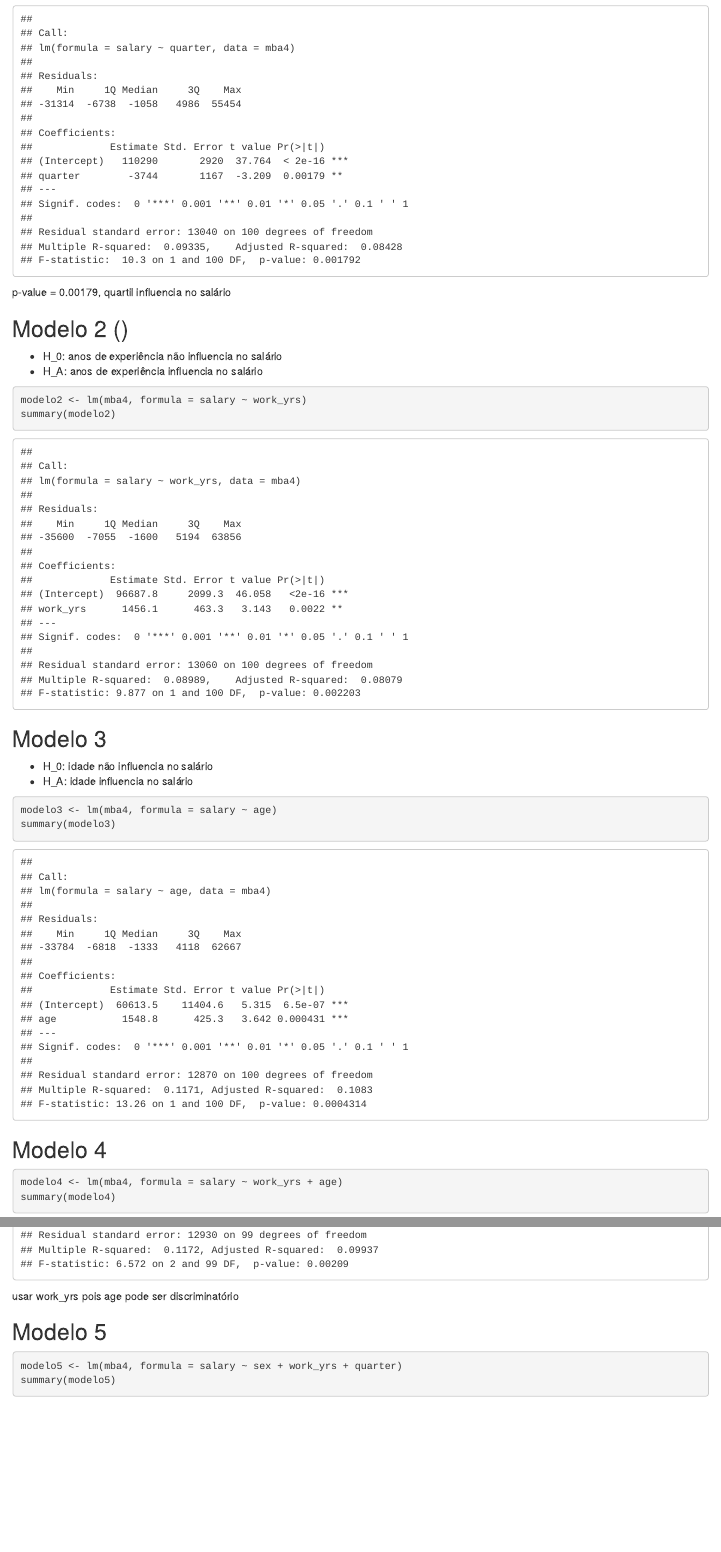
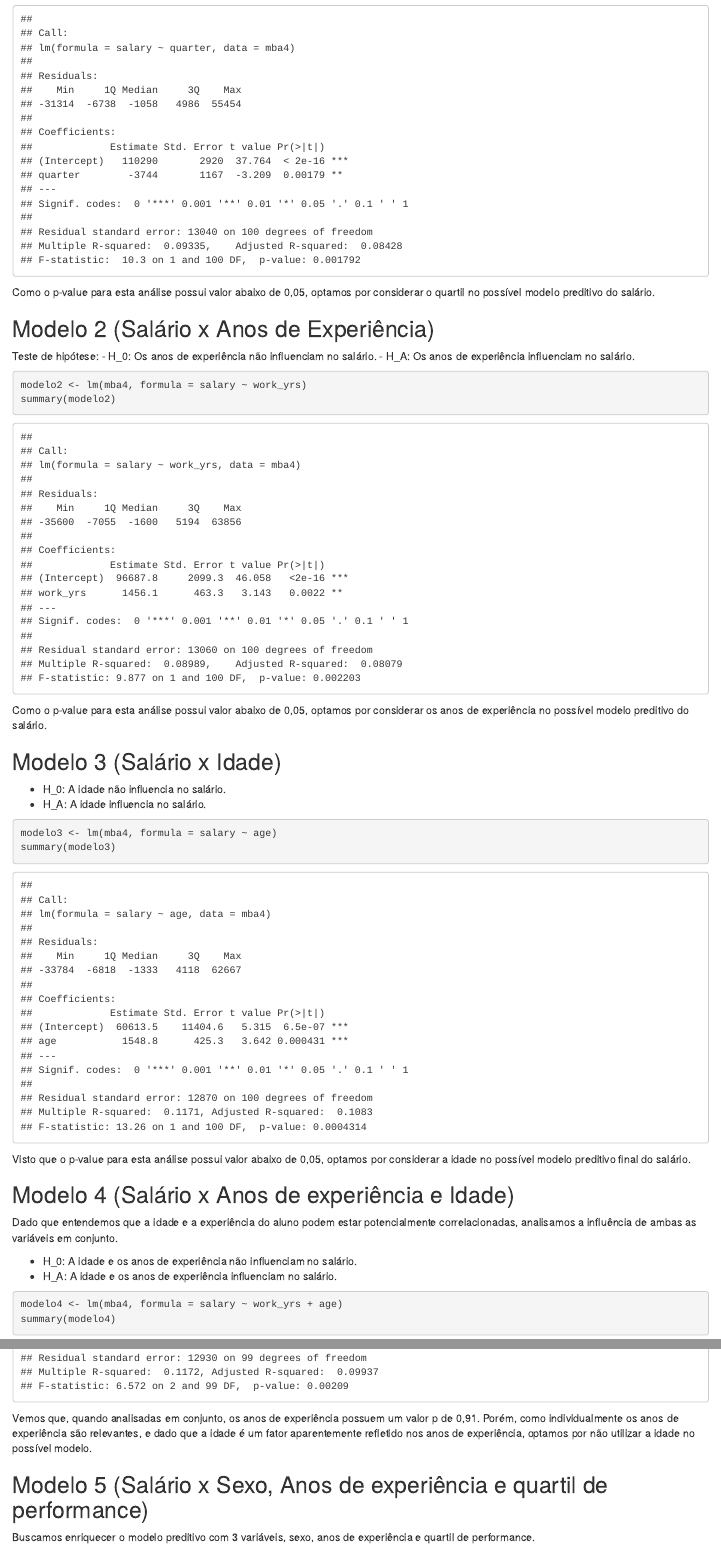
Before and after one commit to jcmlima-esenco/roi-mba, an R Markdown document (analise vantagem mba.Rmd): the page in a window 1100 px wide, from 7070 px down before the commit and from 7220 px down after it, so that both start at the same text, and a second part further down, joined at a grey line. Rendered offline with R 4.5, knitr and Pandoc, with nearby package versions.

Commit message:
new version

````diff
--- a/analise vantagem mba.Rmd
+++ b/analise vantagem mba.Rmd
@@ -172,29 +182,48 @@ Teste de hipóste:
 modelo1 <- lm(mba4, formula = salary ~ quarter)
 summary(modelo1)
 ```
-p-value = 0.00179, quartil influencia no salário
 
-## Modelo 2 ()
-- H_0: anos de experiência não influencia no salário
-- H_A: anos de experiência influencia no salário
+Como o p-value para esta análise possui valor abaixo de 0,05, optamos por considerar o quartil no possível modelo preditivo do salário.
+
+## Modelo 2 (Salário x Anos de Experiência)
+
+Teste de hipótese:
+- H_0: Os anos de experiência não influenciam no salário.
+- H_A: Os anos de experiência influenciam no salário.
+
 ```{r}
 modelo2 <- lm(mba4, formula = salary ~ work_yrs)
 summary(modelo2)
 ```
 
-## Modelo 3
-- H_0: idade não influencia no salário
-- H_A: idade influencia no salário
+Como o p-value para esta análise possui valor abaixo de 0,05, optamos por considerar os anos de experiência no possível modelo preditivo do salário.
+
+## Modelo 3 (Salário x Idade)
+- H_0: A idade não influencia no salário.
+- H_A: A idade influencia no salário.
+
 ```{r}
 modelo3 <- lm(mba4, formula = salary ~ age)
 summary(modelo3)
 ```
 
-## Modelo 4
+Visto que o p-value para esta análise possui valor abaixo de 0,05, optamos por considerar a idade no possível modelo preditivo final do salário.
+
+## Modelo 4 (Salário x Anos de experiência e Idade)
+
+Dado que entendemos que a idade e a experiência do aluno podem estar potencialmente correlacionadas, analisamos a influência de ambas as variáveis em conjunto.
+
+- H_0: A idade e os anos de experiência não influenciam no salário.
+- H_A: A idade e os anos de experiência influenciam no salário.
+
 ```{r}
 modelo4 <- lm(mba4, formula = salary ~ work_yrs + age)
 summary(modelo4)
 ```
-usar work_yrs pois age pode ser discriminatório
 
-## Modelo 5
+Vemos que, quando analisadas em conjunto, os anos de experiência possuem um valor p de 0,91.
+Porém, como individualmente os anos de experiência são relevantes, e dado que a idade é um fator aparentemente refletido nos anos de experiência, optamos por não utilizar a idade no possível modelo.
+
+## Modelo 5 (Salário x Sexo, Anos de experiência e quartil de performance)
+
+Buscamos enriquecer o modelo preditivo com 3 variáveis, sexo, anos de experiência e quartil de performance.
````
Also changed, not shown: analise vantagem mba.Rmd (41 more changed lines).
